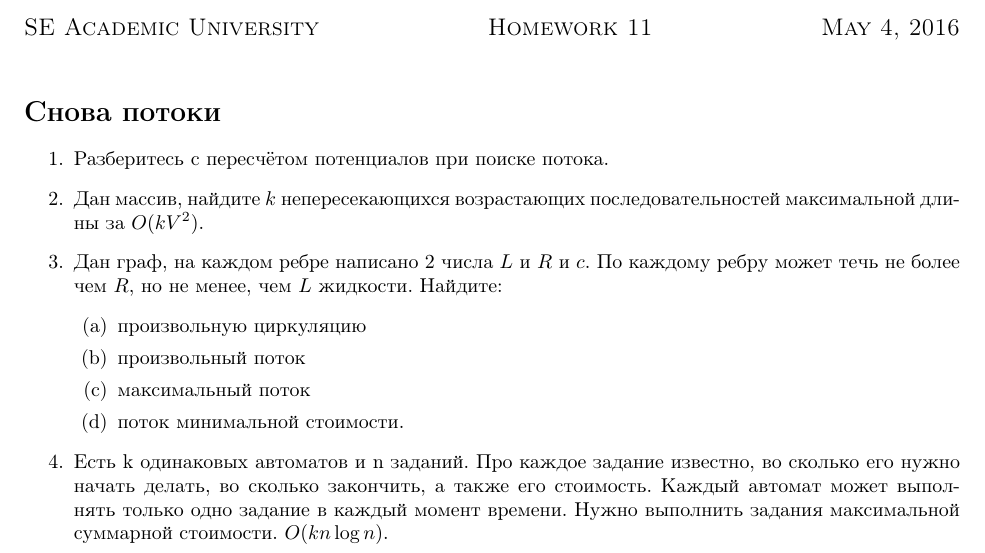
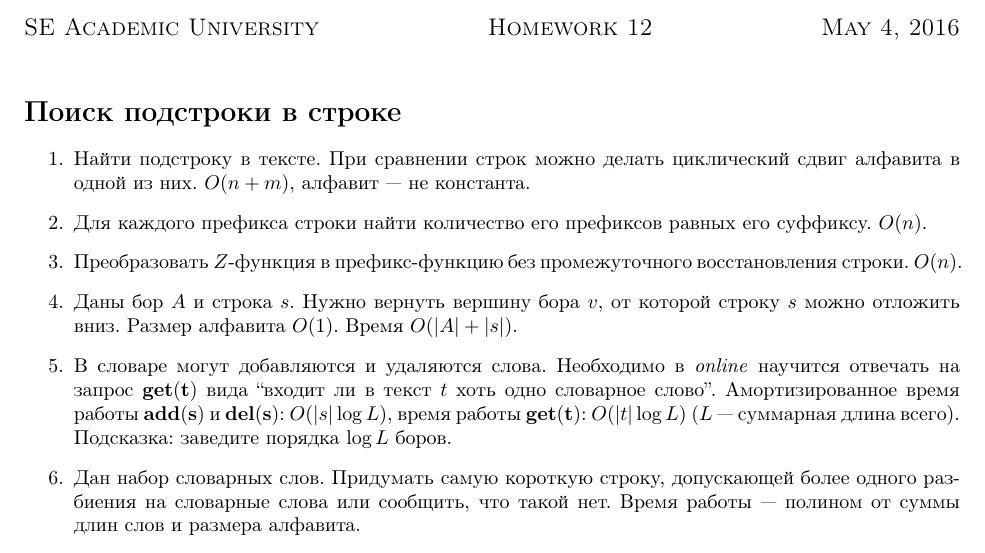
Before and after one commit to bibaev/algo-spring, a LaTeX document (ha/Report.tex, which reads ha/ha/ha12.tex): part of the page, cut so that both start at the same text. Compiled offline with pdfLaTeX.

Commit message:
Add tasks from ha12.

```diff
--- a/ha/Report.tex
+++ b/ha/Report.tex
@@ -16,7 +16,7 @@
 \usepackage{mathrsfs} % Красивый матшрифт
 \usepackage{mathtools}
 \ExamClass{SE Academic University}
-\ExamName{Homework 11}
+\ExamName{Homework 12}
 \ExamHead{\today}
 
 %% Шрифты
--- /dev/null
+++ b/ha/ha/ha12.tex
@@ -0,0 +1,20 @@
+\section*{Поиск подстроки в строке}
+\begin{enumerate}
+	\item Найти подстроку в тексте. При сравнении строк можно делать циклический сдвиг алфавита в одной из них.
+	$O(n + m)$, алфавит — не константа.
+
+	\item Для каждого префикса строки найти количество его префиксов равных его суффиксу. $O(n)$.
+
+	\item Преобразовать $Z$-функция в префикс-функцию без промежуточного восстановления строки. $O(n)$.
+
+	\item Даны бор $A$ и строка $s$. Нужно вернуть вершину бора $v$, от которой строку $s$ можно отложить вниз.
+	Размер алфавита $O(1)$. Время $O(|A| + |s|)$.
+
+	\item В словаре могут добавляются и удаляются слова. Необходимо в \textit{online} научится отвечать на запрос
+	$\mathbf{get(t)}$ вида “входит ли в текст $t$ хоть одно словарное слово”. Амортизированное время работы
+	$\mathbf{add(s)}$ и $\mathbf{del(s)}$: $O(|s| \log L)$, время работы $\mathbf{get(t)}$: $O(|t| \log L)$ ($L$ —
+	суммарная длина всего). Подсказка: заведите порядка $\log L$ боров.
+
+	\item Дан набор словарных слов. Придумать самую короткую строку, допускающей более одного разбиения на
+	словарные слова или сообщить, что такой нет. Время работы — полином от суммы длин слов и размера алфавита.
+\end{enumerate}
```
Also changed, not shown: ha/Report.tex (3 more changed lines).
